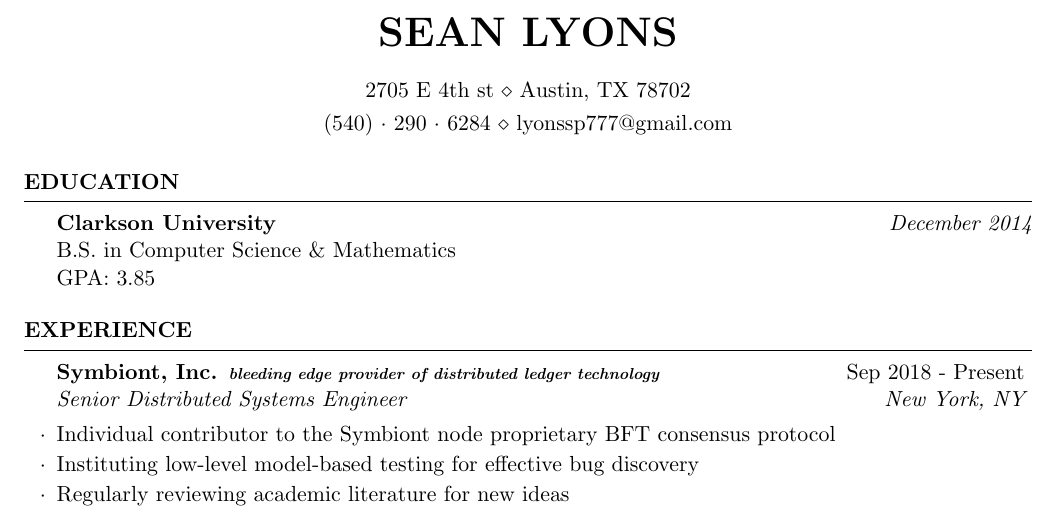
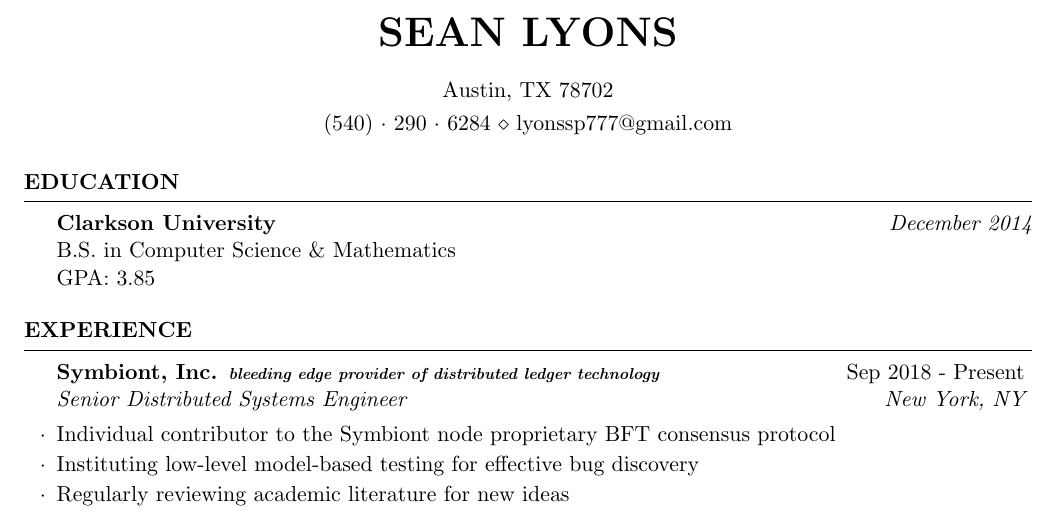
Before and after one commit to lyonssp/resume, a LaTeX CV (Resume.tex): part of the page, cut so that both start at the same text. Compiled offline with pdfLaTeX.

Commit message:
Remove specific address

```diff
--- a/Resume.tex
+++ b/Resume.tex
@@ -25,7 +25,7 @@
 \usepackage[left=0.75in,top=0.6in,right=0.75in,bottom=0.6in]{geometry} % Document margins
 
 \name{Sean Lyons} % Your name
-\address{2705 E 4th st \\ Austin, TX 78702} % Your address
+\address{Austin, TX 78702} % Your address
 \address{(540)~$\cdot$~290~$\cdot$~6284 \\ lyonssp777@gmail.com} % Your phone number and email
 
 \begin{document}
```
Also changed, not shown: resume.pdf.
